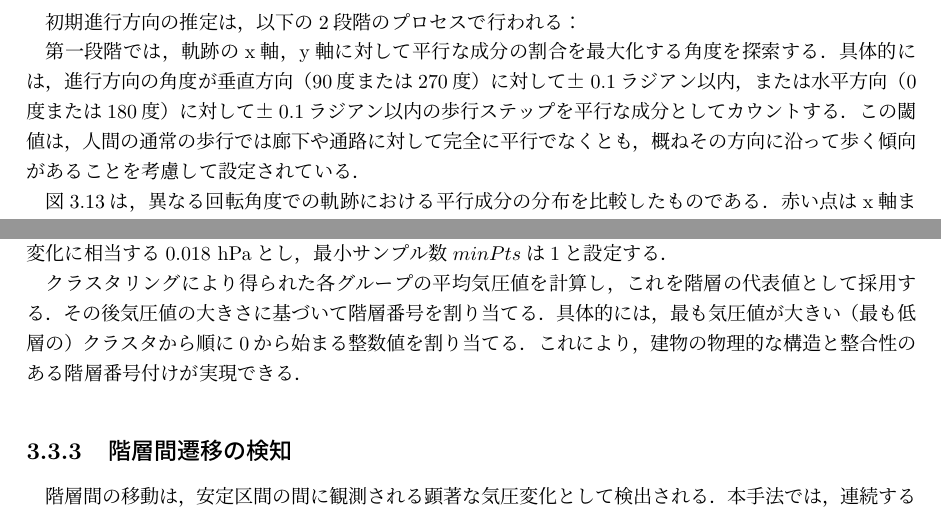
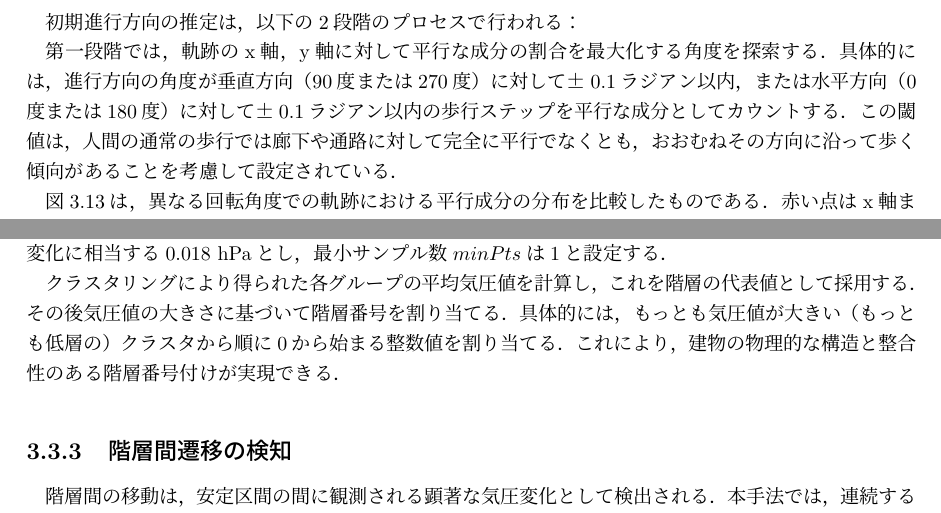
Before and after one commit to happy663/master-thesis-refactor, a LaTeX thesis (src/thesis.tex, which reads src/chapter/3/3.2/3.2.2/rotate_trajectory_map.tex, src/chapter/3/3.3/pressure.tex): two parts of pages 27 and 35 of 44, joined at a grey line, cut so that both start at the same text. Compiled offline with pLaTeX and dvipdfmx.

Commit message:
fix: 修正

```diff
--- a/src/chapter/3/3.2/3.2.2/rotate_trajectory_map.tex
+++ b/src/chapter/3/3.2/3.2.2/rotate_trajectory_map.tex
@@ -53,7 +53,7 @@ MapMatchCorrectorクラスは，フロアマップの構造的特徴を利用し
 具体的には，進行方向の角度が垂直方向（90度または270度）に対して±0.1ラジアン以内，
 または水平方向（0度または180度）に対して±0.1ラジアン以内の歩行ステップを平行な
 成分としてカウントする．この閾値は，人間の通常の歩行では廊下や通路に対して
-完全に平行でなくとも，概ねその方向に沿って歩く傾向があることを考慮して設定されている．
+完全に平行でなくとも，おおむねその方向に沿って歩く傾向があることを考慮して設定されている．
 
 図\ref{fig:parallel}は，異なる回転角度での軌跡における平行成分の分布を比較したものである．
 赤い点はx軸またはy軸に対して平行な成分を，青い点はそれ以外の成分を示している．
--- a/src/chapter/3/3.3/pressure.tex
+++ b/src/chapter/3/3.3/pressure.tex
@@ -55,7 +55,7 @@ DBSCANのパラメータは，建物の物理的特性に基づいて設定す
 
 クラスタリングにより得られた各グループの平均気圧値を計算し，これを階層の代表値として採用する．
 その後気圧値の大きさに基づいて階層番号を割り当てる．
-具体的には，最も気圧値が大きい（最も低層の）クラスタから順に0から始まる整数値を割り当てる．
+具体的には，もっとも気圧値が大きい（もっとも低層の）クラスタから順に0から始まる整数値を割り当てる．
 これにより，建物の物理的な構造と整合性のある階層番号付けが実現できる．
 
 \subsection{階層間遷移の検知}
```
Also changed, not shown: src/chapter/3/3.2/3.2.2/ble_position.tex (+1 -1 lines), src/chapter/3/3.2/3.2.2/map_matching_unwalkble.tex (+2 -2 lines).
